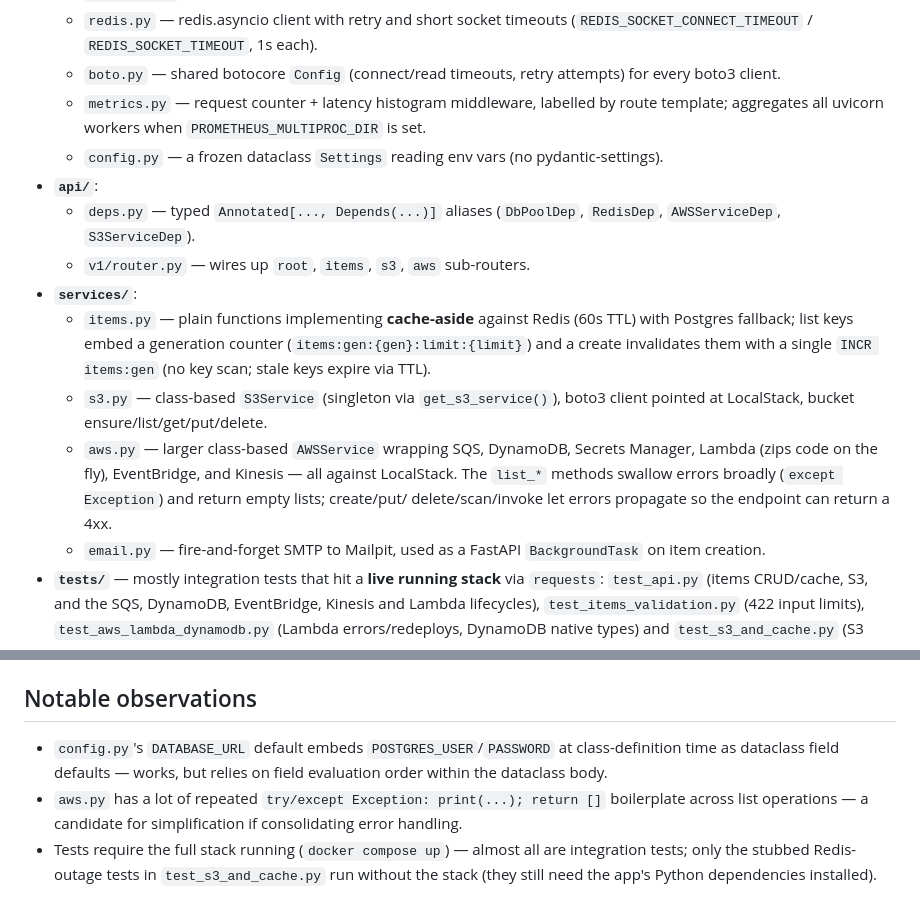
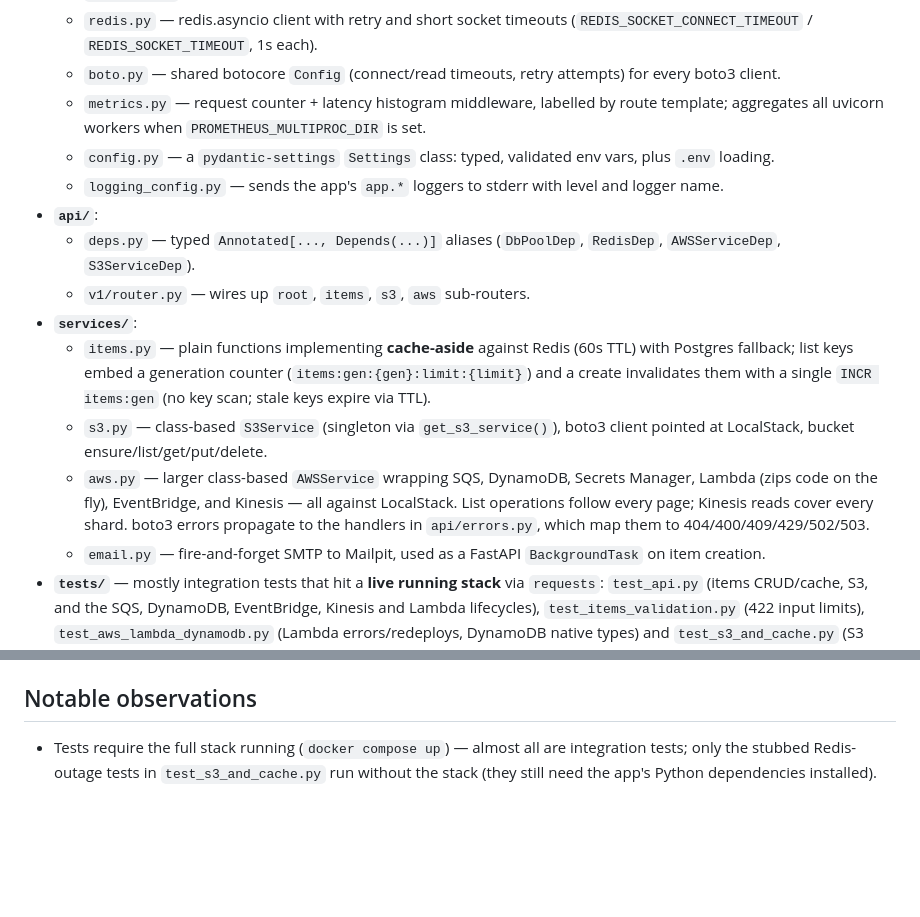
Before and after one commit to harshal1998/aws-playground-fastapi, a Markdown page: docs/codebase-overview.md, 2 parts joined by grey strips. Drawn GitHub-style; blank space fills up the shorter version.

```diff
--- a/docs/codebase-overview.md
+++ b/docs/codebase-overview.md
@@ -22,7 +22,9 @@ services and two profile-gated one-shot services.
     client.
   - `metrics.py` — request counter + latency histogram middleware, labelled by route template;
     aggregates all uvicorn workers when `PROMETHEUS_MULTIPROC_DIR` is set.
-  - `config.py` — a frozen dataclass `Settings` reading env vars (no pydantic-settings).
+  - `config.py` — a `pydantic-settings` `Settings` class: typed, validated env vars, plus `.env`
+    loading.
+  - `logging_config.py` — sends the app's `app.*` loggers to stderr with level and logger name.
 - **`api/`**:
   - `deps.py` — typed `Annotated[..., Depends(...)]` aliases (`DbPoolDep`, `RedisDep`,
     `AWSServiceDep`, `S3ServiceDep`).
@@ -34,9 +36,9 @@ services and two profile-gated one-shot services.
   - `s3.py` — class-based `S3Service` (singleton via `get_s3_service()`), boto3 client pointed at
     LocalStack, bucket ensure/list/get/put/delete.
   - `aws.py` — larger class-based `AWSService` wrapping SQS, DynamoDB, Secrets Manager, Lambda
-    (zips code on the fly), EventBridge, and Kinesis — all against LocalStack. The `list_*`
-    methods swallow errors broadly (`except Exception`) and return empty lists; create/put/
-    delete/scan/invoke let errors propagate so the endpoint can return a 4xx.
+    (zips code on the fly), EventBridge, and Kinesis — all against LocalStack. List operations
+    follow every page; Kinesis reads cover every shard. boto3 errors propagate to the handlers
+    in `api/errors.py`, which map them to 404/400/409/429/502/503.
   - `email.py` — fire-and-forget SMTP to Mailpit, used as a FastAPI `BackgroundTask` on item
     creation.
 - **`tests/`** — mostly integration tests that hit a **live running stack** via `requests`:
@@ -58,11 +60,6 @@ vanilla-JS "Developer Portal" at `docker/portal/`), Locust (load testing), plus
 
 ## Notable observations
 
-- `config.py`'s `DATABASE_URL` default embeds `POSTGRES_USER`/`PASSWORD` at class-definition time
-  as dataclass field defaults — works, but relies on field evaluation order within the dataclass
-  body.
-- `aws.py` has a lot of repeated `try/except Exception: print(...); return []` boilerplate across
-  list operations — a candidate for simplification if consolidating error handling.
 - Tests require the full stack running (`docker compose up`) — almost all are integration tests;
   only the stubbed Redis-outage tests in `test_s3_and_cache.py` run without the stack (they
   still need the app's Python dependencies installed).
```
Also changed, not shown: docs/adding-a-new-aws-service.md (+8 -7 lines), docs/architecture-notes.md (+6 -9 lines).
